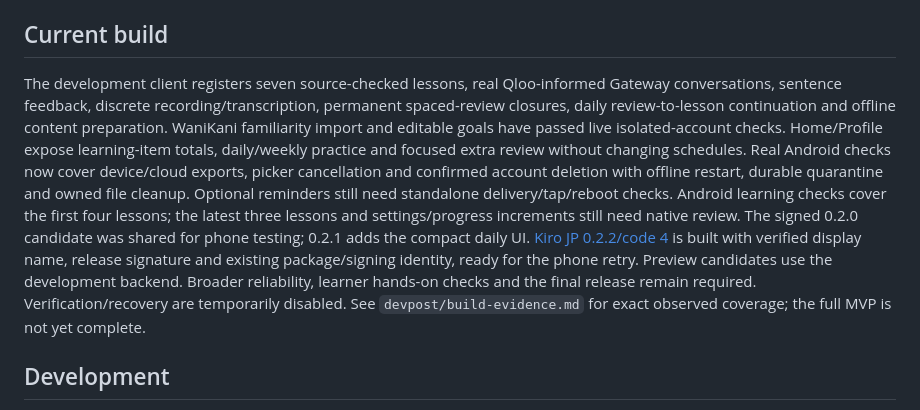
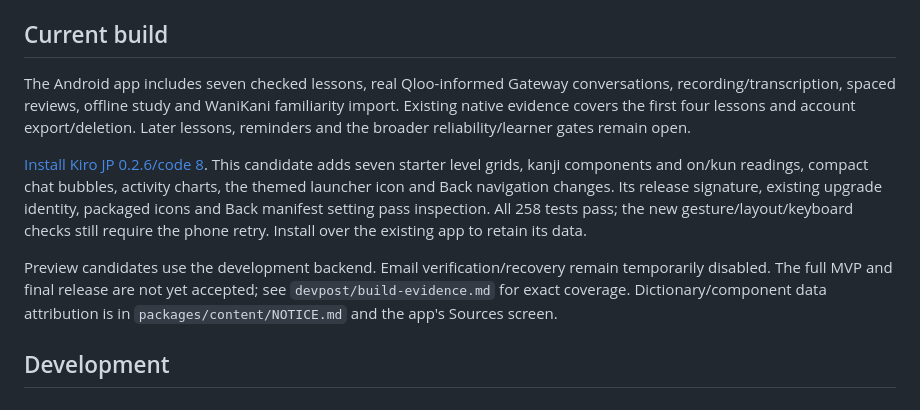
Before and after one commit to amit-ksh/kiro-jp, a Markdown page: README.md, the part around the change. Rendered like a GitHub page.

Commit message:
Record verified Kiro JP level browser APK and tester link

```diff
--- a/README.md
+++ b/README.md
@@ -4,7 +4,11 @@ An Android Expo app and a static Next.js landing page, adapted from the requeste
 
 ## Current build
 
-The development client registers seven source-checked lessons, real Qloo-informed Gateway conversations, sentence feedback, discrete recording/transcription, permanent spaced-review closures, daily review-to-lesson continuation and offline content preparation. WaniKani familiarity import and editable goals have passed live isolated-account checks. Home/Profile expose learning-item totals, daily/weekly practice and focused extra review without changing schedules. Real Android checks now cover device/cloud exports, picker cancellation and confirmed account deletion with offline restart, durable quarantine and owned file cleanup. Optional reminders still need standalone delivery/tap/reboot checks. Android learning checks cover the first four lessons; the latest three lessons and settings/progress increments still need native review. The signed 0.2.0 candidate was shared for phone testing; 0.2.1 adds the compact daily UI. [Kiro JP 0.2.2/code 4](https://expo.dev/artifacts/eas/vufLCnw7WfdOjobOkAGnN-inGam0K7kaeOIkUsq_xZg.apk) is built with verified display name, release signature and existing package/signing identity, ready for the phone retry. Preview candidates use the development backend. Broader reliability, learner hands-on checks and the final release remain required. Verification/recovery are temporarily disabled. See `devpost/build-evidence.md` for exact observed coverage; the full MVP is not yet complete.
+The Android app includes seven checked lessons, real Qloo-informed Gateway conversations, recording/transcription, spaced reviews, offline study and WaniKani familiarity import. Existing native evidence covers the first four lessons and account export/deletion. Later lessons, reminders and the broader reliability/learner gates remain open.
+
+[Install Kiro JP 0.2.6/code 8](https://expo.dev/artifacts/eas/Gkw9VpmpUzCgEHeKKGWsYr5BXnIiAkNn7fH2ZfGZH5A.apk). This candidate adds seven starter level grids, kanji components and on/kun readings, compact chat bubbles, activity charts, the themed launcher icon and Back navigation changes. Its release signature, existing upgrade identity, packaged icons and Back manifest setting pass inspection. All 258 tests pass; the new gesture/layout/keyboard checks still require the phone retry. Install over the existing app to retain its data.
+
+Preview candidates use the development backend. Email verification/recovery remain temporarily disabled. The full MVP and final release are not yet accepted; see `devpost/build-evidence.md` for exact coverage. Dictionary/component data attribution is in `packages/content/NOTICE.md` and the app's Sources screen.
 
 ## Development
 
```
Also changed, not shown: devpost/build-evidence.md (+6 -0 lines).
